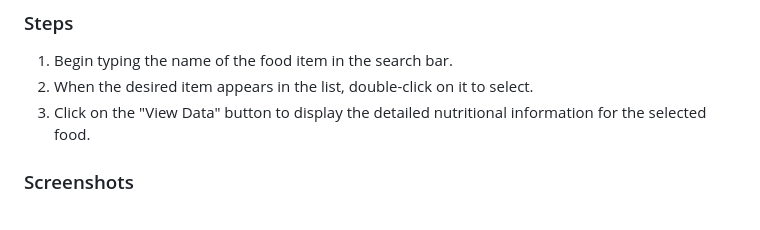
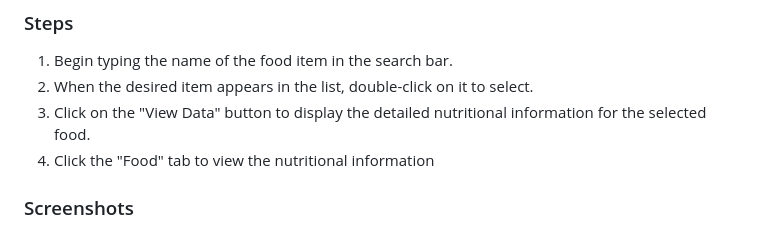
Before and after one commit to NickBland/2810ICT-milestone-2, a Markdown page: Executive_Summary.md, the part around the change printed below. GitHub-like rendering.

Commit message:
food Search

```diff
--- a/Executive_Summary.md
+++ b/Executive_Summary.md
@@ -15,6 +15,7 @@ The Food Search feature allows users to quickly find comprehensive nutritional i
 1. Begin typing the name of the food item in the search bar.
 2. When the desired item appears in the list, double-click on it to select.
 3. Click on the "View Data" button to display the detailed nutritional information for the selected food.
+4. Click the "Food" tab to view the nutritional information
 
 ### Screenshots
 Include screenshots for each step demonstrating the use of this feature.
```
Also changed, not shown: other parts of Executive_Summary.md (+1 -0 lines), img_3.png (added).
